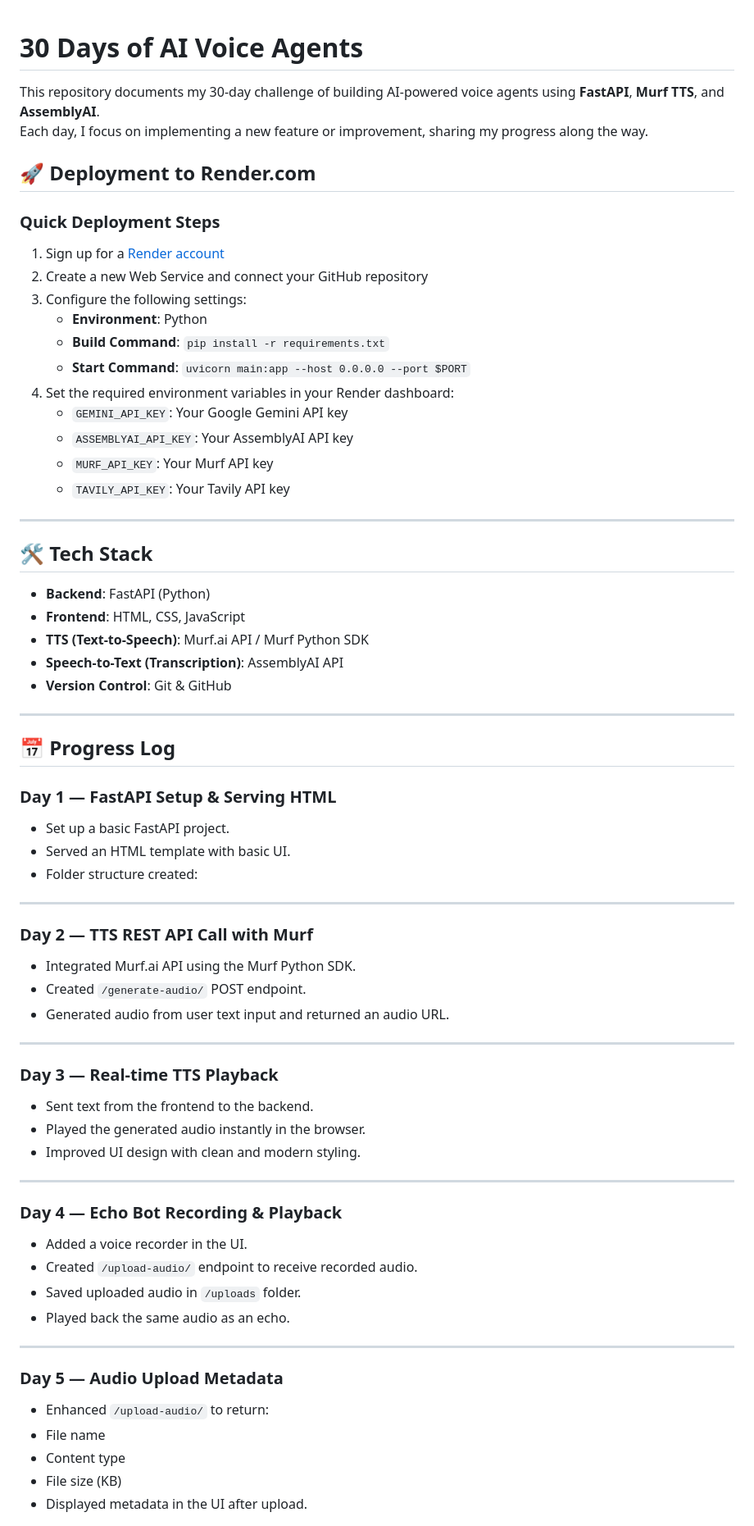
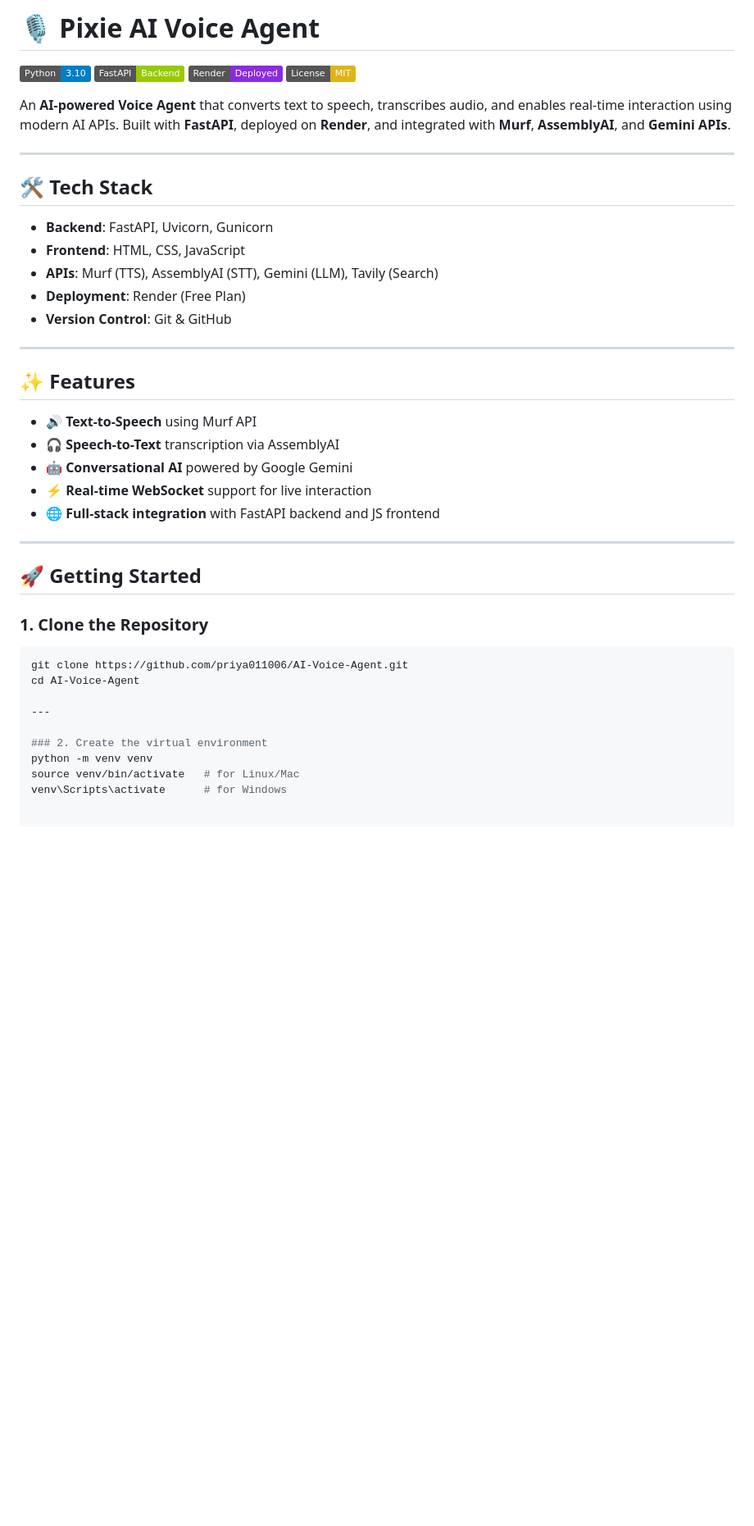
Before and after one commit to priya011006/AI-Voice-Agent, a Markdown page: README.md, the part around the change printed below. Shown: that part at 82% size. GitHub-like rendering; badges without logos; blank space fills up the shorter version.

````diff
--- a/README.md
+++ b/README.md
@@ -1,72 +1,46 @@
+# 🎙️ Pixie AI Voice Agent
 
-# 30 Days of AI Voice Agents
+[![Python](https://img.shields.io/badge/Python-3.10-blue?logo=python)](https://www.python.org/)
+[![FastAPI](https://img.shields.io/badge/FastAPI-Backend-green?logo=fastapi)](https://fastapi.tiangolo.com/)
+[![Render](https://img.shields.io/badge/Render-Deployed-blueviolet?logo=render)](https://render.com/)
+[![License](https://img.shields.io/badge/License-MIT-yellow.svg)](LICENSE)
 
-This repository documents my 30-day challenge of building AI-powered voice agents using **FastAPI**, **Murf TTS**, and **AssemblyAI**.
-Each day, I focus on implementing a new feature or improvement, sharing my progress along the way.
-
-## 🚀 Deployment to Render.com
-
-### Quick Deployment Steps
-
-1. Sign up for a [Render account](https://render.com/)
-2. Create a new Web Service and connect your GitHub repository
-3. Configure the following settings:
-   - **Environment**: Python
-   - **Build Command**: `pip install -r requirements.txt`
-   - **Start Command**: `uvicorn main:app --host 0.0.0.0 --port $PORT`
-4. Set the required environment variables in your Render dashboard:
-   - `GEMINI_API_KEY`: Your Google Gemini API key
-   - `ASSEMBLYAI_API_KEY`: Your AssemblyAI API key
-   - `MURF_API_KEY`: Your Murf API key
-   - `TAVILY_API_KEY`: Your Tavily API key
+An **AI-powered Voice Agent** that converts text to speech, transcribes audio, and enables real-time interaction using modern AI APIs. Built with **FastAPI**, deployed on **Render**, and integrated with **Murf**, **AssemblyAI**, and **Gemini APIs**.
 
 ---
 
-## 🛠 Tech Stack
-- **Backend**: FastAPI (Python)
+## 🛠️ Tech Stack
+
+- **Backend**: FastAPI, Uvicorn, Gunicorn
 - **Frontend**: HTML, CSS, JavaScript
-- **TTS (Text-to-Speech)**: Murf.ai API / Murf Python SDK
-- **Speech-to-Text (Transcription)**: AssemblyAI API
+- **APIs**: Murf (TTS), AssemblyAI (STT), Gemini (LLM), Tavily (Search)
+- **Deployment**: Render (Free Plan)
 - **Version Control**: Git & GitHub
 
 ---
 
-## 📅 Progress Log
+## ✨ Features
 
-### **Day 1** — FastAPI Setup & Serving HTML
-- Set up a basic FastAPI project.
-- Served an HTML template with basic UI.
-- Folder structure created:
-
+- 🔊 **Text-to-Speech** using Murf API
+- 🎧 **Speech-to-Text** transcription via AssemblyAI
+- 🤖 **Conversational AI** powered by Google Gemini
+- ⚡ **Real-time WebSocket** support for live interaction
+- 🌐 **Full-stack integration** with FastAPI backend and JS frontend
 
 ---
 
-### **Day 2** — TTS REST API Call with Murf
-- Integrated Murf.ai API using the Murf Python SDK.
-- Created `/generate-audio/` POST endpoint.
-- Generated audio from user text input and returned an audio URL.
+## 🚀 Getting Started
+
+### 1. Clone the Repository
+
+```bash
+git clone https://github.com/priya011006/AI-Voice-Agent.git
+cd AI-Voice-Agent
 
 ---
 
-### **Day 3** — Real-time TTS Playback
-- Sent text from the frontend to the backend.
-- Played the generated audio instantly in the browser.
-- Improved UI design with clean and modern styling.
+### 2. Create the virtual environment
+python -m venv venv
+source venv/bin/activate   # for Linux/Mac
+venv\Scripts\activate      # for Windows
 
----
-
-### **Day 4** — Echo Bot Recording & Playback
-- Added a voice recorder in the UI.
-- Created `/upload-audio/` endpoint to receive recorded audio.
-- Saved uploaded audio in `/uploads` folder.
-- Played back the same audio as an echo.
-
----
-
-### **Day 5** — Audio Upload Metadata
-- Enhanced `/upload-audio/` to return:
-- File name
-- Content type
-- File size (KB)
-- Displayed metadata in the UI after upload.
-
````
Also changed, not shown: other parts of README.md (+54 -61 lines).
